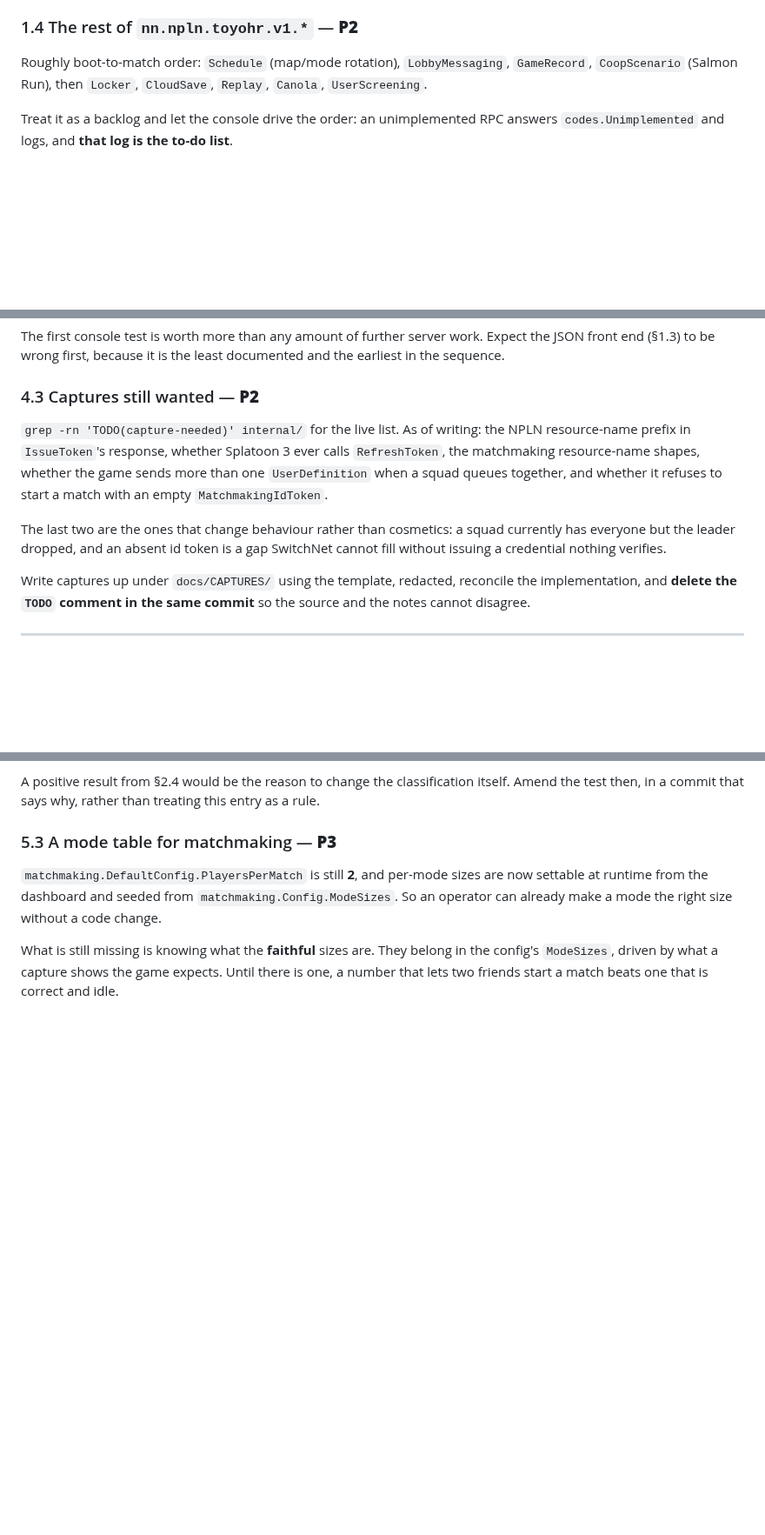
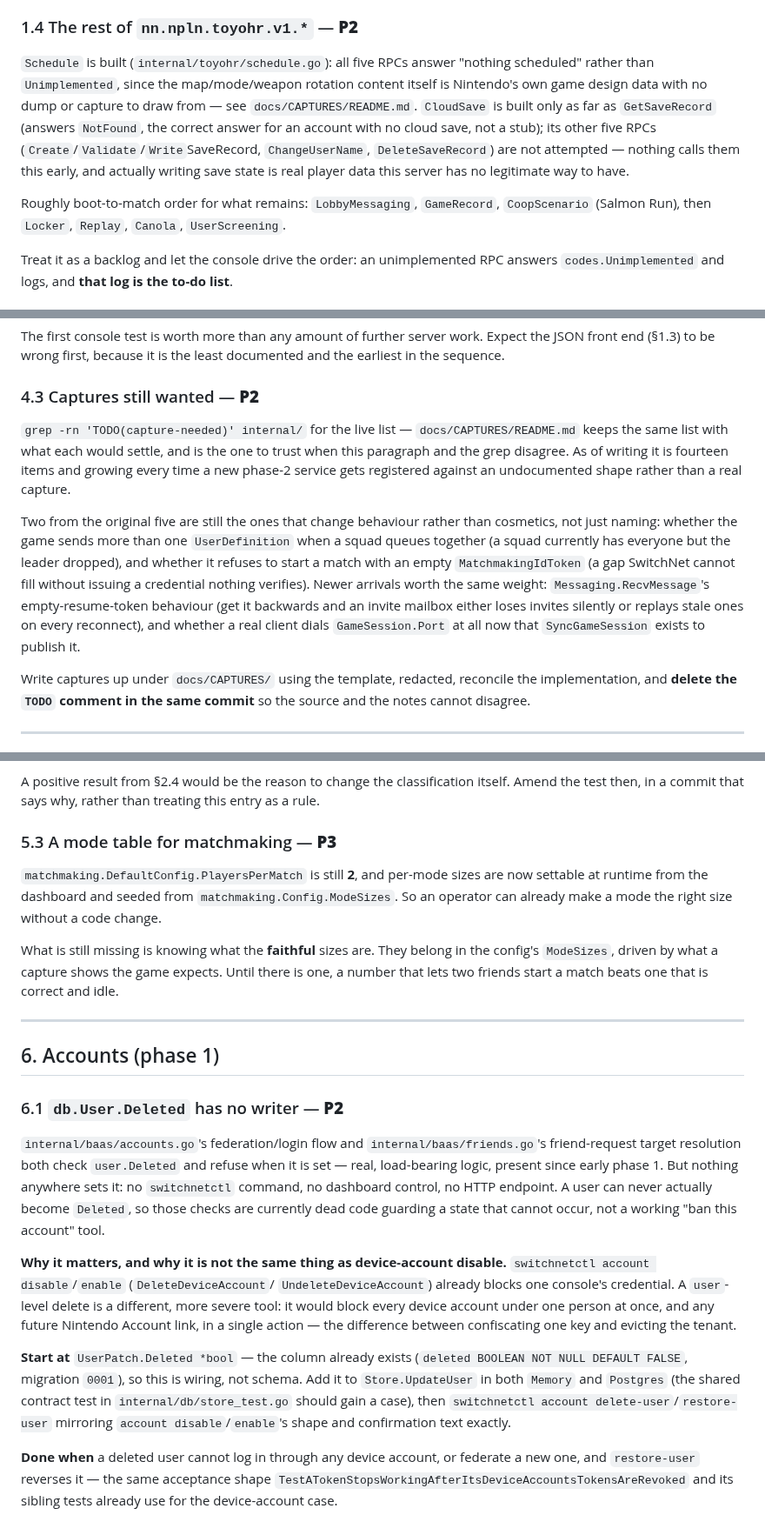
Before and after one commit to GRID0-net/grid0plus, a Markdown page: TODO.md, 3 parts joined by grey strips. Shown at 87% size. Rendered like a GitHub page; blank space fills up the shorter version.

Commit message:
docs: reconcile TODO.md with what this session actually built
TODO.md item 3.1 (match log) is done as of the previous commit -- deleted,
per this file's own stated convention ("delete the item rather than
marking it done -- git log is the record"). 1.4 updated: Schedule and
CloudSave.GetSaveRecord are no longer on the toyohr backlog, having been
registered this session (answering honest emptiness/NotFound rather than
Unimplemented, per their own doc comments).

4.3's capture list was a point-in-time snapshot from five items; it is
fourteen now, after Friends, PresenceService, Messaging and SyncGameSession
were each registered against undocumented shapes this session. Pointed it
at docs/CAPTURES/README.md as the one to trust, and named the two newest
capture gaps that change behaviour rather than cosmetics.

New: 6.1, db.User.Deleted -- a real, load-bearing check in both
accounts.go's login/federation flow and friends.go's request resolution,
but nothing anywhere ever sets the field, so those checks are currently
dead code guarding a state that cannot occur. Unlike device-account
disable (which this session did complete, phase 1 ground rules #7), this
is user-level and still open.

The one remaining stale reference this fixes is in ROADMAP.md itself,
which still said the match log was undone after the commit that built it.

```diff
--- a/TODO.md
+++ b/TODO.md
@@ -59,9 +59,19 @@ settle. Do **not** invent a plausible Nintendo internal.
 
 ### 1.4 The rest of `nn.npln.toyohr.v1.*` — **P2**
 
-Roughly boot-to-match order: `Schedule` (map/mode rotation), `LobbyMessaging`,
-`GameRecord`, `CoopScenario` (Salmon Run), then `Locker`, `CloudSave`,
-`Replay`, `Canola`, `UserScreening`.
+`Schedule` is built (`internal/toyohr/schedule.go`): all five RPCs answer
+"nothing scheduled" rather than `Unimplemented`, since the map/mode/weapon
+rotation content itself is Nintendo's own game design data with no dump or
+capture to draw from — see `docs/CAPTURES/README.md`. `CloudSave` is built
+only as far as `GetSaveRecord` (answers `NotFound`, the correct answer for
+an account with no cloud save, not a stub); its other five RPCs
+(`Create`/`Validate`/`Write`SaveRecord, `ChangeUserName`, `DeleteSaveRecord`)
+are not attempted — nothing calls them this early, and actually writing save
+state is real player data this server has no legitimate way to have.
+
+Roughly boot-to-match order for what remains: `LobbyMessaging`, `GameRecord`,
+`CoopScenario` (Salmon Run), then `Locker`, `Replay`, `Canola`,
+`UserScreening`.
 
 Treat it as a backlog and let the console drive the order: an unimplemented RPC
 answers `codes.Unimplemented` and logs, and **that log is the to-do list**.
@@ -332,15 +328,22 @@ documented and the earliest in the sequence.
 
 ### 4.3 Captures still wanted — **P2**
 
-`grep -rn 'TODO(capture-needed)' internal/` for the live list. As of writing:
-the NPLN resource-name prefix in `IssueToken`'s response, whether Splatoon 3
-ever calls `RefreshToken`, the matchmaking resource-name shapes, whether the
-game sends more than one `UserDefinition` when a squad queues together, and
-whether it refuses to start a match with an empty `MatchmakingIdToken`.
+`grep -rn 'TODO(capture-needed)' internal/` for the live list —
+`docs/CAPTURES/README.md` keeps the same list with what each would settle,
+and is the one to trust when this paragraph and the grep disagree. As of
+writing it is fourteen items and growing every time a new phase-2 service
+gets registered against an undocumented shape rather than a real capture.
 
-The last two are the ones that change behaviour rather than cosmetics: a squad
-currently has everyone but the leader dropped, and an absent id token is a gap
-SwitchNet cannot fill without issuing a credential nothing verifies.
+Two from the original five are still the ones that change behaviour rather
+than cosmetics, not just naming: whether the game sends more than one
+`UserDefinition` when a squad queues together (a squad currently has
+everyone but the leader dropped), and whether it refuses to start a match
+with an empty `MatchmakingIdToken` (a gap SwitchNet cannot fill without
+issuing a credential nothing verifies). Newer arrivals worth the same
+weight: `Messaging.RecvMessage`'s empty-resume-token behaviour (get it
+backwards and an invite mailbox either loses invites silently or replays
+stale ones on every reconnect), and whether a real client dials
+`GameSession.Port` at all now that `SyncGameSession` exists to publish it.
 
 Write captures up under `docs/CAPTURES/` using the template, redacted,
 reconcile the implementation, and **delete the `TODO` comment in the same
@@ -379,3 +382,37 @@ What is still missing is knowing what the **faithful** sizes are. They belong in
 the config's `ModeSizes`, driven by what a capture shows the game expects. Until
 there is one, a number that lets two friends start a match beats one that is
 correct and idle.
+
+---
+
+## 6. Accounts (phase 1)
+
+### 6.1 `db.User.Deleted` has no writer — **P2**
+
+`internal/baas/accounts.go`'s federation/login flow and
+`internal/baas/friends.go`'s friend-request target resolution both check
+`user.Deleted` and refuse when it is set — real, load-bearing logic, present
+since early phase 1. But nothing anywhere sets it: no `switchnetctl`
+command, no dashboard control, no HTTP endpoint. A user can never actually
+become `Deleted`, so those checks are currently dead code guarding a state
+that cannot occur, not a working "ban this account" tool.
+
+**Why it matters, and why it is not the same thing as device-account
+disable.** `switchnetctl account disable`/`enable` (`DeleteDeviceAccount`/
+`UndeleteDeviceAccount`) already blocks one console's credential. A
+`user`-level delete is a different, more severe tool: it would block every
+device account under one person at once, and any future Nintendo Account
+link, in a single action — the difference between confiscating one key and
+evicting the tenant.
+
+**Start at** `UserPatch.Deleted *bool` — the column already exists
+(`deleted BOOLEAN NOT NULL DEFAULT FALSE`, migration `0001`), so this is
+wiring, not schema. Add it to `Store.UpdateUser` in both `Memory` and
+`Postgres` (the shared contract test in `internal/db/store_test.go` should
+gain a case), then `switchnetctl account delete-user`/`restore-user`
+mirroring `account disable`/`enable`'s shape and confirmation text exactly.
+
+**Done when** a deleted user cannot log in through any device account, or
+federate a new one, and `restore-user` reverses it — the same acceptance
+shape `TestATokenStopsWorkingAfterItsDeviceAccountsTokensAreRevoked` and its
+sibling tests already use for the device-account case.
```
Also changed, not shown: other parts of TODO.md (+0 -14 lines), docs/ROADMAP.md (+2 -1 lines).
